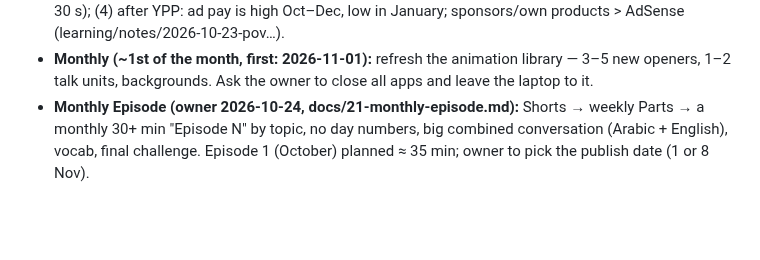
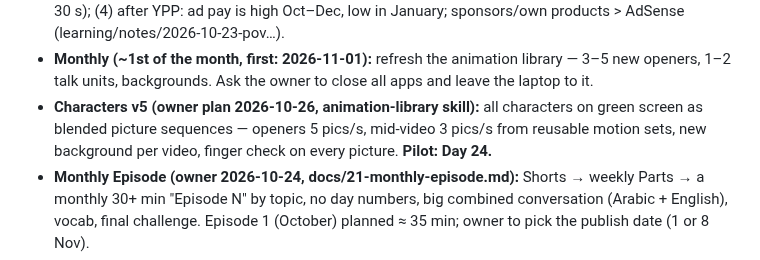
Before and after one commit to muhannadsnan/2min-arabic, a Markdown page: CLAUDE.md, the part around the change. GitHub-like rendering; blank space fills up the shorter version.

Commit message:
Characters v5 plan (owner): green-screen blended picture sequences, openers 5/s, motion sets 3/s; pilot Day 24
Co-Authored-By: Claude Opus 5.5 (1M context) <noreply@anthropic.com>

```diff
--- a/CLAUDE.md
+++ b/CLAUDE.md
@@ -80,6 +80,7 @@ Always end a hand-over with **what's next for the owner** (record / upload / scr
 - **To assess at the 1 Nov review (owner 2026-10-23: "remember what's useful, assess later"):** (1) monthly **outlier-topic scan** — other Arabic-teaching channels' videos far above their own average → topics for Extras (learning/notes/2026-10-23-kellan…; a few search.list calls, within the quota-form promise); (2) owner checks Studio → Settings → Channel → Feature eligibility (intermediate + advanced); (3) Part openings: start with the first lesson/quiz question (Part 1 loses half its viewers in 30 s); (4) after YPP: ad pay is high Oct–Dec, low in January; sponsors/own products > AdSense (learning/notes/2026-10-23-pov…).
 - **Monthly (~1st of the month, first: 2026-11-01):** refresh the animation library — 3–5 new openers, 1–2 talk
   units, backgrounds. Ask the owner to close all apps and leave the laptop to it.
+- **Characters v5 (owner plan 2026-10-26, animation-library skill):** all characters on green screen as blended picture sequences — openers 5 pics/s, mid-video 3 pics/s from reusable motion sets, new background per video, finger check on every picture. **Pilot: Day 24.**
 - **Monthly Episode (owner 2026-10-24, docs/21-monthly-episode.md):** Shorts → weekly Parts → a monthly 30+ min "Episode N" by topic, no day numbers, big combined conversation (Arabic + English), vocab, final challenge. Episode 1 (October) planned ≈ 35 min; owner to pick the publish date (1 or 8 Nov).
 - **Next up (2026-10-24):** Days 22 + 23 prepared up to the recording (scripts, cards, images, chalk boards, openers d22-sami-slowly + d23-lina-planner — owner approval pending, sheets + 13 translations in tools/localizations-pending.json keys `022`/`023`). When `_2125` arrives: put it in footage/recordings/_2125-combined/ → `$TTS tools/split_recording.py videos/_2125-combined.md` → build day maps from the pool (like 021) → make_audio → assemble → checks. Part 4 filled 24 Oct (09:15 queue). **Decide with the owner:** monthly long searched video (YPP 8,000 h from 1 Feb 2027; we have 3.6 long-form h in 4 weeks) + end-on-the-peak outro (learning/notes/2026-10-24-*).
 - **Next up (2026-10-23):** Day 21 (videos/021-answer-the-waiter, 27 Oct) + Part 4 (videos/w04, 25 Oct) **produced, waiting for the owner's upload** (fill keys: `021-answer-the-waiter`, `w04` → 13 translations in tools/localizations-pending.json). Waiter opener d21-waiter-notepad = owner approval pending. Recording sheets out: videos/_2125-whatsapp.txt (Days 22–25 + x07 Inshallah + v03 colors, 58 lines) + videos/_lina-koki-5-whatsapp.txt (4). Schedule: Day 22 28 Oct · 23 29 · 24 30 · 25 31 · x07 1 Nov · v03 2 Nov · Part 5 ~7 Nov.
```
Also changed, not shown: 2 other files.
